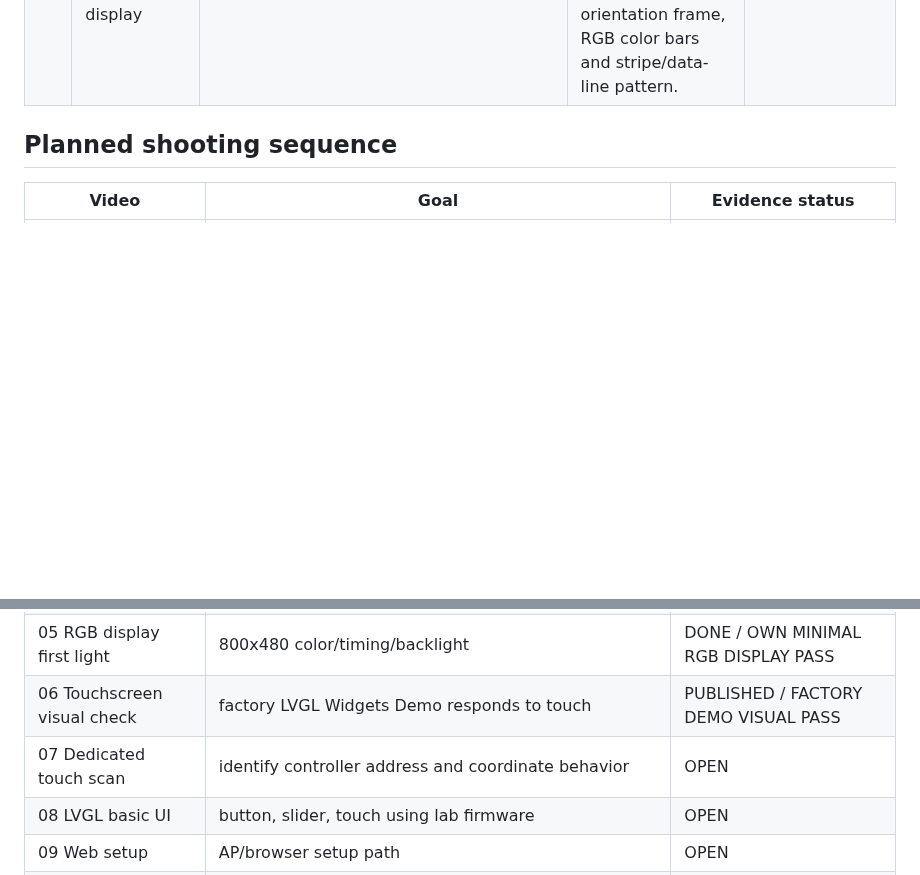
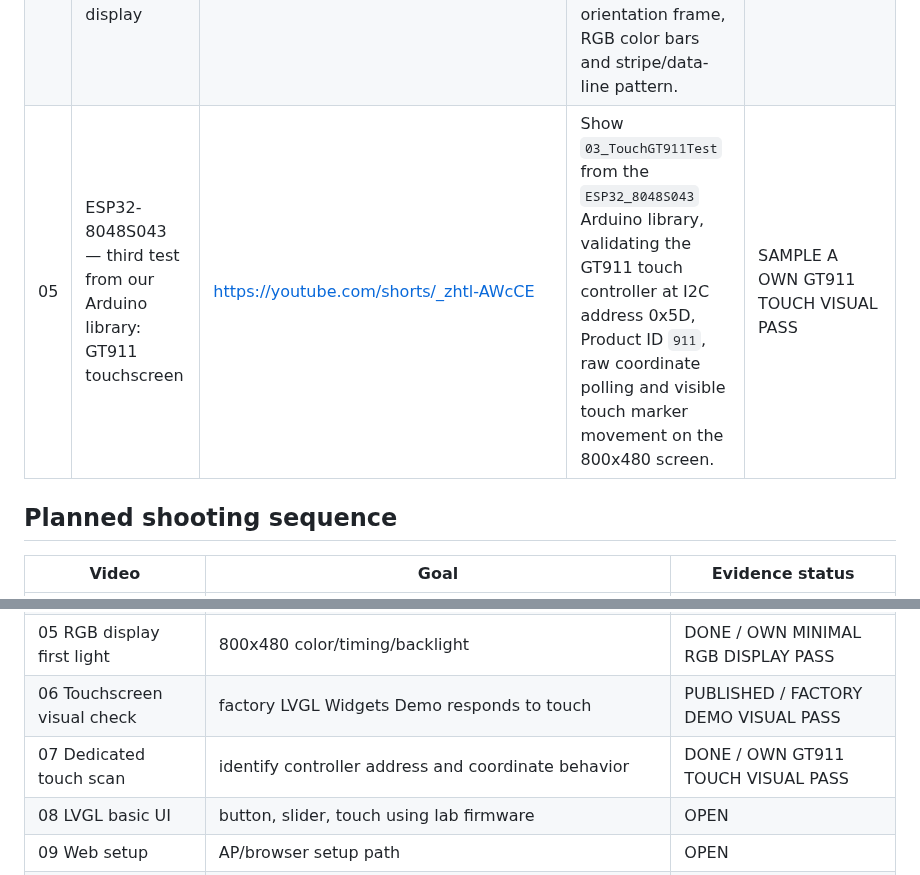
Before and after one commit to AIDevelopersMonster/ESP32-8048S043-lab, a Markdown page: docs/videos.md, 2 parts joined by grey strips. Rendered like a GitHub page; blank space fills up the shorter version.

Commit message:
Add GT911 touch visual pass video

```diff
--- a/docs/videos.md
+++ b/docs/videos.md
@@ -8,6 +8,7 @@
 | 02 | ESP32-8048S043 — visual display and touchscreen check on LVGL 8 | https://youtube.com/shorts/XVaWqrtXHE4 | Show the factory LVGL 8 Widgets Demo running on the physical 800x480 display and visually checking touchscreen interaction. | SAMPLE A FACTORY LVGL DISPLAY + TOUCHSCREEN VISUAL PASS |
 | 03 | ESP32-8048S043 — first test from our Arduino library: BoardInfo | https://youtube.com/shorts/wELRdRWqlnw | Show `01_BoardInfo` from the `ESP32_8048S043` Arduino library, using the current Sample A Arduino IDE profile and confirming ESP32-S3, 16 MB flash, 8 MB PSRAM and stable serial ALIVE output. | SAMPLE A ARDUINO BOARDINFO PASS |
 | 04 | ESP32-8048S043 — second test from our Arduino library: RGB display | https://youtube.com/shorts/sKGejpLF3ZA | Show `02_DisplayRGBTest` from the `ESP32_8048S043` Arduino library, validating our own Arduino_GFX RGB display path with full-screen colors, orientation frame, RGB color bars and stripe/data-line pattern. | SAMPLE A OWN MINIMAL RGB DISPLAY VISUAL PASS |
+| 05 | ESP32-8048S043 — third test from our Arduino library: GT911 touchscreen | https://youtube.com/shorts/_zhtl-AWcCE | Show `03_TouchGT911Test` from the `ESP32_8048S043` Arduino library, validating the GT911 touch controller at I2C address 0x5D, Product ID `911`, raw coordinate polling and visible touch marker movement on the 800x480 screen. | SAMPLE A OWN GT911 TOUCH VISUAL PASS |
 
 ## Planned shooting sequence
 
@@ -19,7 +20,7 @@
 | 04 Factory firmware analysis | scan partitions, strings, possible factory tests and entry points | FIRST-PASS DONE |
 | 05 RGB display first light | 800x480 color/timing/backlight | DONE / OWN MINIMAL RGB DISPLAY PASS |
 | 06 Touchscreen visual check | factory LVGL Widgets Demo responds to touch | PUBLISHED / FACTORY DEMO VISUAL PASS |
-| 07 Dedicated touch scan | identify controller address and coordinate behavior | OPEN |
+| 07 Dedicated touch scan | identify controller address and coordinate behavior | DONE / OWN GT911 TOUCH VISUAL PASS |
 | 08 LVGL basic UI | button, slider, touch using lab firmware | OPEN |
 | 09 Web setup | AP/browser setup path | OPEN |
 | 10 Web Flasher | browser firmware install | OPEN |
```
